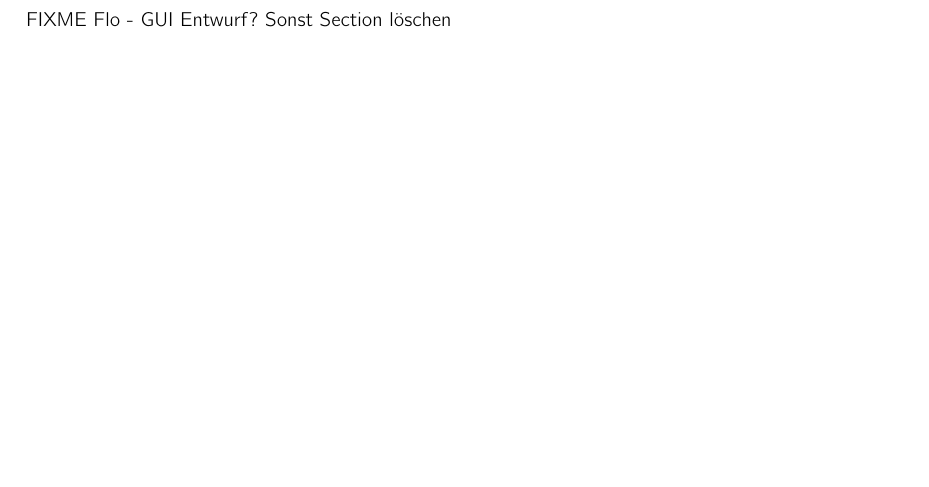
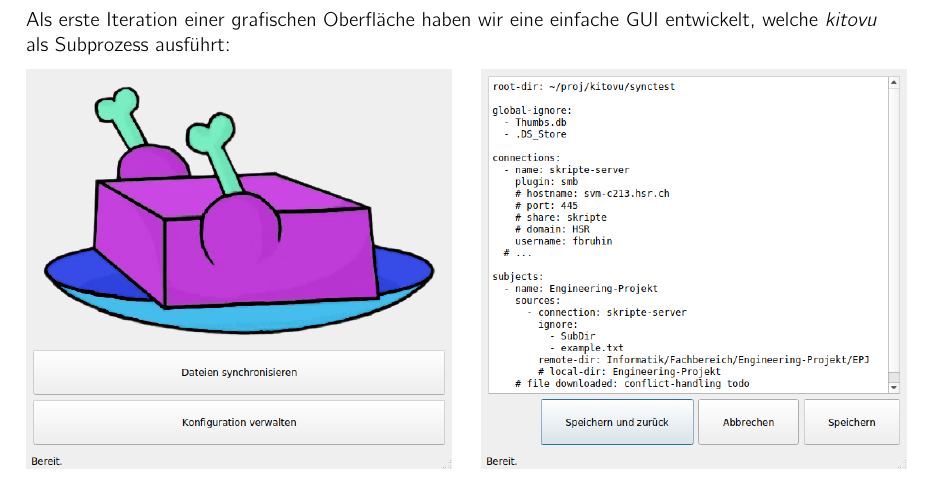
Before and after one commit to kitovu-bot/kitovu-docs, a LaTeX document (doc/End_of_Elaboration/softwarearchitektur.tex): part of page 5 of 13, cut at the place of the change, the shorter picture padded with empty space. Compiled offline with pdfLaTeX.

Commit message:
Add GUI screenshots

```diff
--- a/doc/End_of_Elaboration/softwarearchitektur.tex
+++ b/doc/End_of_Elaboration/softwarearchitektur.tex
@@ -94,7 +94,12 @@ Die obigen drei Personas -- Leonie Egger, Sven Färber und Reto Schmid -- beschr
 
 \section{Grafische Oberfläche}
 
-FIXME Flo - GUI Entwurf? Sonst Section löschen
+Als erste Iteration einer grafischen Oberfläche haben wir eine einfache GUI
+entwickelt, welche \emph{kitovu} als Subprozess ausführt:
+
+\includegraphics[width=0.5\linewidth]{./img/gui/gui1.png} \hspace{1em}
+\includegraphics[width=0.5\linewidth]{./img/gui/gui2.png} \\[1em]
+\includegraphics[width=0.5\linewidth]{./img/gui/gui3.png}
 
 \section{Architektonische Ziele und Einschränkungen}
 
```
Also changed, not shown: doc/End_of_Elaboration/img/gui/gui1.png (added), doc/End_of_Elaboration/img/gui/gui2.png (added), doc/End_of_Elaboration/img/gui/gui3.png (added).
